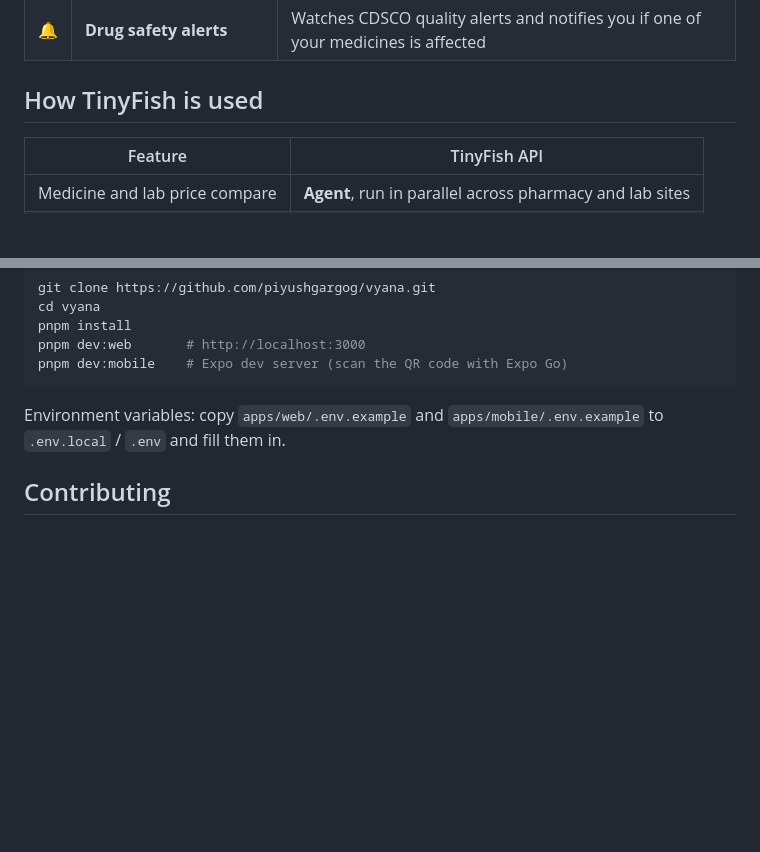
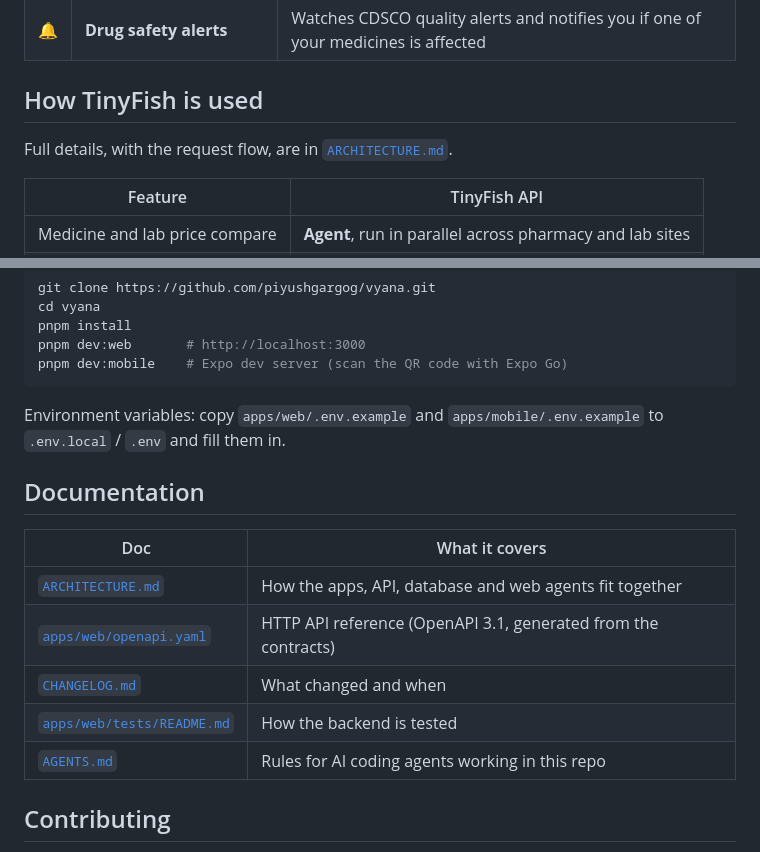
Before and after one commit to AlicanAkyol/vyana, a Markdown page: README.md, 2 parts joined by grey strips. Rendered like a GitHub page; blank space fills up the shorter version.

Commit message:
docs: add changelog and link the docs from the README

```diff
--- a/README.md
+++ b/README.md
@@ -24,6 +24,8 @@ The name comes from Ayurveda. **Vyana** is the prana that starts at the heart an
 | 🔔 | **Drug safety alerts** | Watches CDSCO quality alerts and notifies you if one of your medicines is affected |
 
 ## How TinyFish is used
+
+Full details, with the request flow, are in [`ARCHITECTURE.md`](ARCHITECTURE.md).
 
 | Feature | TinyFish API |
 |---|---|
@@ -66,6 +68,16 @@ pnpm dev:mobile    # Expo dev server (scan the QR code with Expo Go)
 
 Environment variables: copy `apps/web/.env.example` and `apps/mobile/.env.example` to `.env.local` / `.env` and fill them in.
 
+## Documentation
+
+| Doc | What it covers |
+|---|---|
+| [`ARCHITECTURE.md`](ARCHITECTURE.md) | How the apps, API, database and web agents fit together |
+| [`apps/web/openapi.yaml`](apps/web/openapi.yaml) | HTTP API reference (OpenAPI 3.1, generated from the contracts) |
+| [`CHANGELOG.md`](CHANGELOG.md) | What changed and when |
+| [`apps/web/tests/README.md`](apps/web/tests/README.md) | How the backend is tested |
+| [`AGENTS.md`](AGENTS.md) | Rules for AI coding agents working in this repo |
+
 ## Contributing
 
 We work in feature branches and merge through pull requests only. Read [`CONTRIBUTING.md`](.github/CONTRIBUTING.md) before your first PR.
```
Also changed, not shown: CHANGELOG.md (added, +16 -0 lines).
